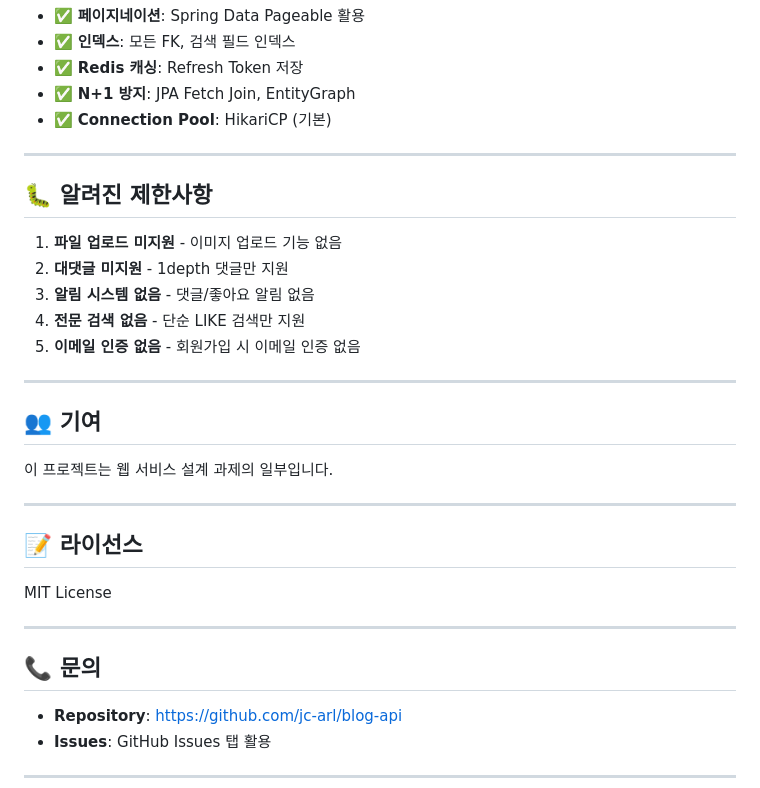
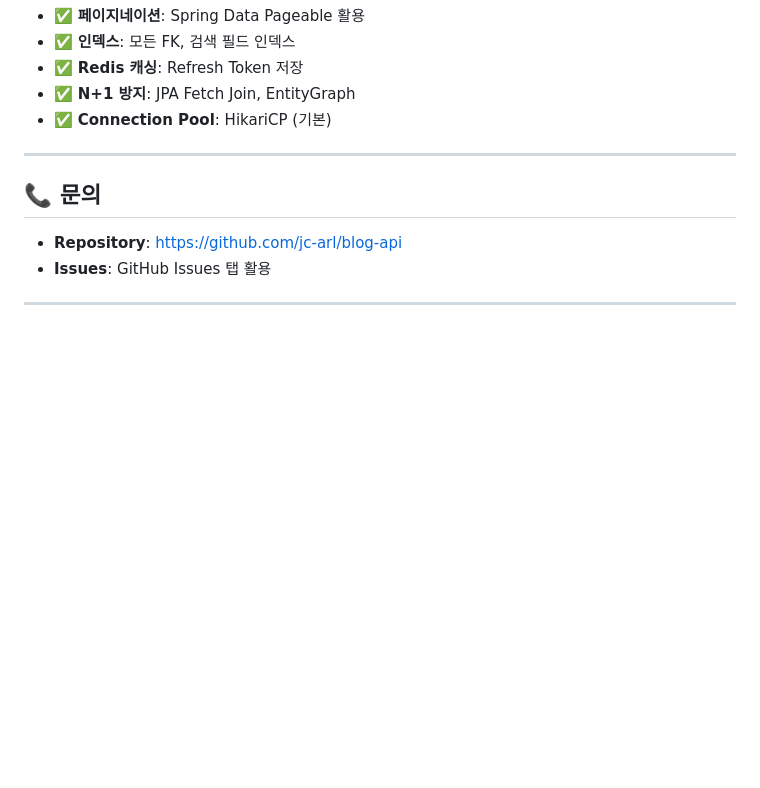
Before and after one commit to JC-arl/blog-api, a Markdown page: README.md, the part around one of its changes. Drawn GitHub-style; blank space fills up the shorter version.

```diff
--- a/README.md
+++ b/README.md
@@ -716,28 +681,6 @@ docker compose up -d
 
 ---
 
-## 🐛 알려진 제한사항
-
-1. **파일 업로드 미지원** - 이미지 업로드 기능 없음
-2. **대댓글 미지원** - 1depth 댓글만 지원
-3. **알림 시스템 없음** - 댓글/좋아요 알림 없음
-4. **전문 검색 없음** - 단순 LIKE 검색만 지원
-5. **이메일 인증 없음** - 회원가입 시 이메일 인증 없음
-
----
-
-## 👥 기여
-
-이 프로젝트는 웹 서비스 설계 과제의 일부입니다.
-
----
-
-## 📝 라이선스
-
-MIT License
-
----
-
 ## 📞 문의
 
 - **Repository**: [https://github.com/jc-arl/blog-api](https://github.com/jc-arl/blog-api)
```
Also changed, not shown: other parts of README.md (+0 -35 lines).
